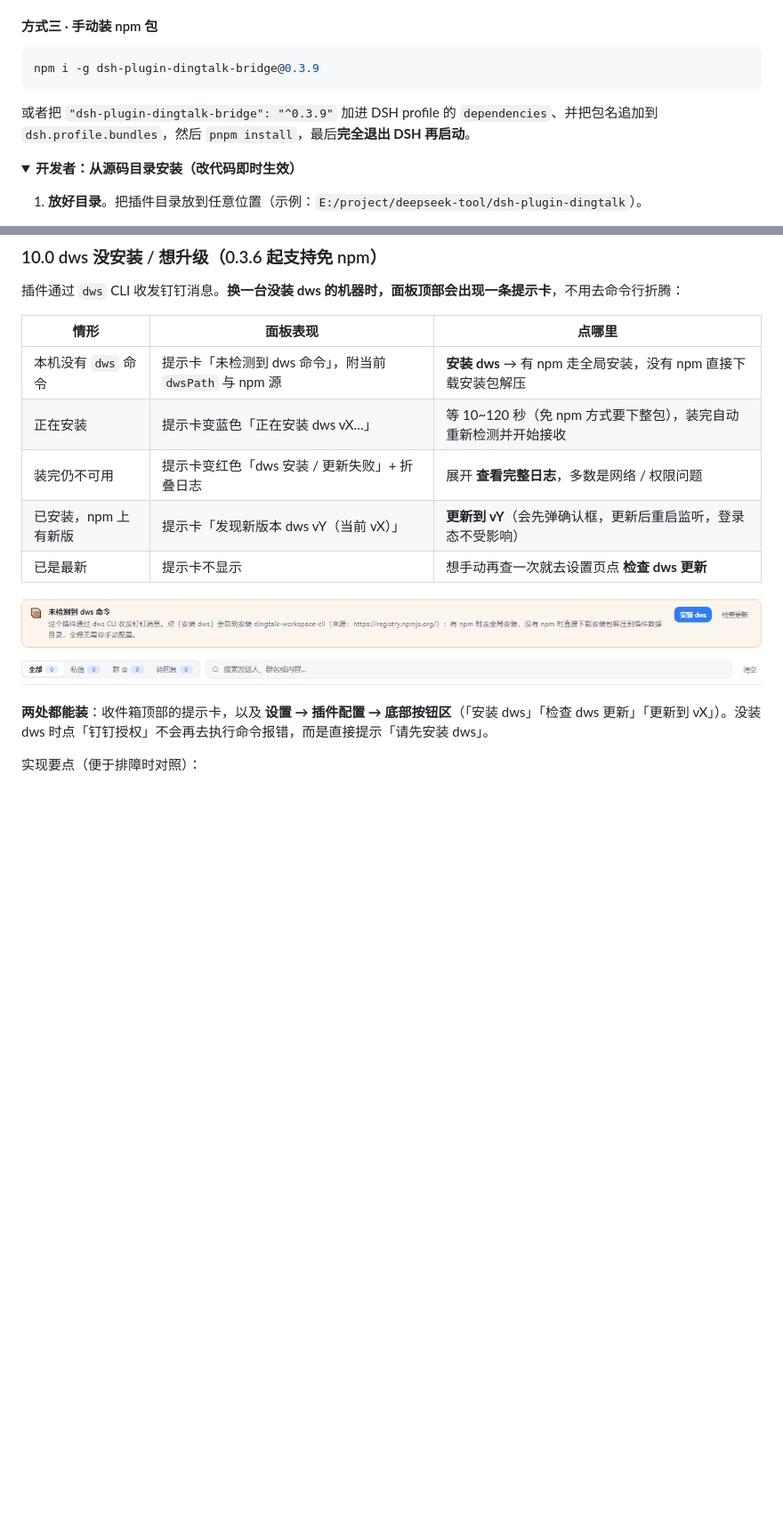
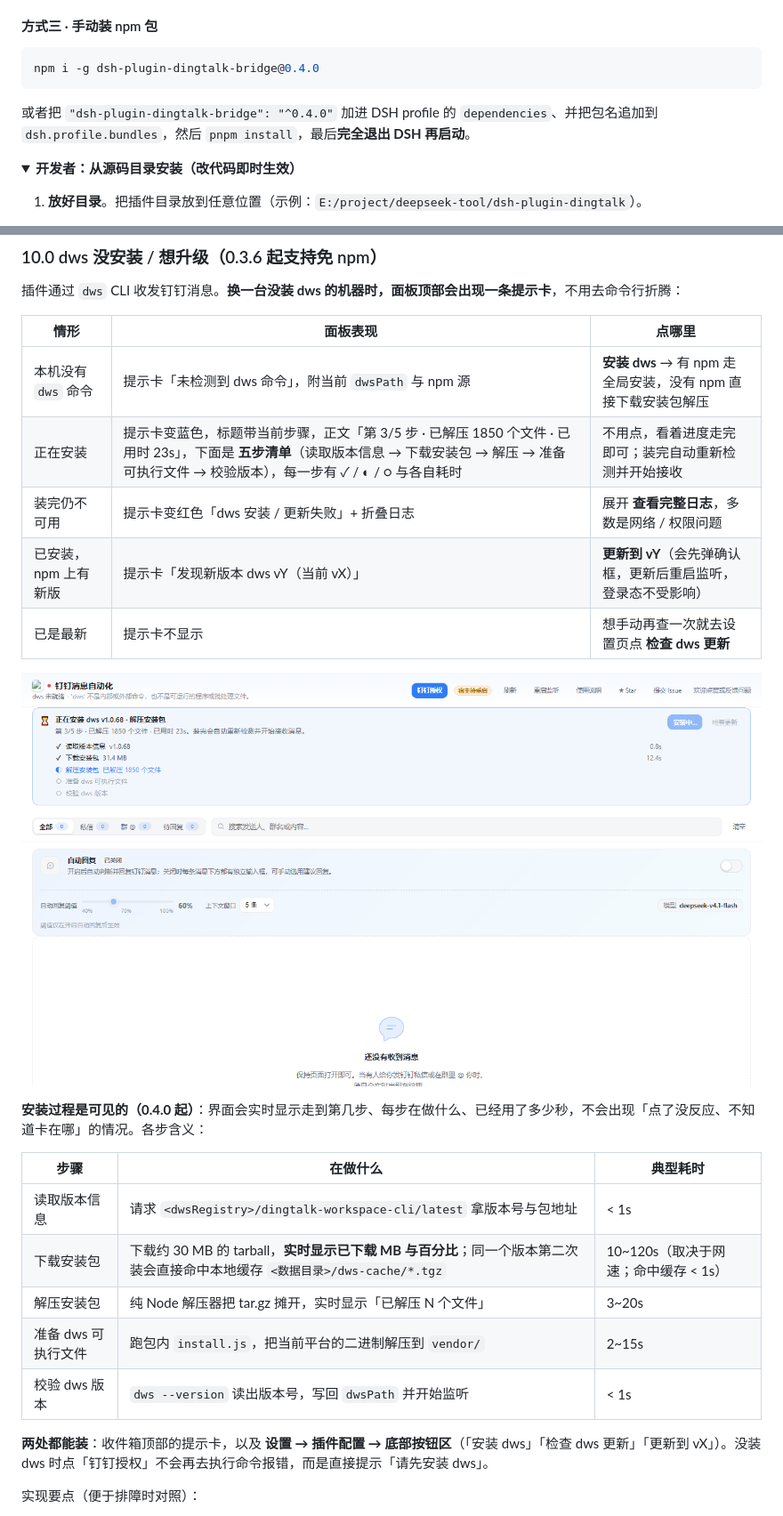
Before and after one commit to gcggcg/dsh-plugin-dingtalk-bridge, a Markdown page: docs/使用说明.md, 2 parts joined by grey strips. Shown at 89% size. GitHub-like rendering; pictures changed too: docs/images/dws-install.png; folded sections open; blank space fills up the shorter version.

````diff
--- a/docs/使用说明.md
+++ b/docs/使用说明.md
@@ -98,10 +98,10 @@ DSH → **插件市场**（Open Plugin Market）→ 搜索 `dsh-plugin-dingtalk-
 #### 方式三 · 手动装 npm 包
 
 ```bash
-npm i -g dsh-plugin-dingtalk-bridge@0.3.9
-```
-
-或者把 `"dsh-plugin-dingtalk-bridge": "^0.3.9"` 加进 DSH profile 的 `dependencies`、并把包名追加到 `dsh.profile.bundles`，然后 `pnpm install`，最后**完全退出 DSH 再启动**。
+npm i -g dsh-plugin-dingtalk-bridge@0.4.0
+```
+
+或者把 `"dsh-plugin-dingtalk-bridge": "^0.4.0"` 加进 DSH profile 的 `dependencies`、并把包名追加到 `dsh.profile.bundles`，然后 `pnpm install`，最后**完全退出 DSH 再启动**。
 
 <details>
 <summary><b>开发者：从源码目录安装（改代码即时生效）</b></summary>
@@ -1367,12 +1368,22 @@ dws 版本      1.0.68
 | 情形 | 面板表现 | 点哪里 |
 | --- | --- | --- |
 | 本机没有 `dws` 命令 | 提示卡「未检测到 dws 命令」，附当前 `dwsPath` 与 npm 源 | **安装 dws** → 有 npm 走全局安装，没有 npm 直接下载安装包解压 |
-| 正在安装 | 提示卡变蓝色「正在安装 dws vX…」 | 等 10~120 秒（免 npm 方式要下整包），装完自动重新检测并开始接收 |
+| 正在安装 | 提示卡变蓝色，标题带当前步骤，正文「第 3/5 步 · 已解压 1850 个文件 · 已用时 23s」，下面是 **五步清单**（读取版本信息 → 下载安装包 → 解压 → 准备可执行文件 → 校验版本），每一步有 ✓ / ◐ / ○ 与各自耗时 | 不用点，看着进度走完即可；装完自动重新检测并开始接收 |
 | 装完仍不可用 | 提示卡变红色「dws 安装 / 更新失败」+ 折叠日志 | 展开 **查看完整日志**，多数是网络 / 权限问题 |
 | 已安装，npm 上有新版 | 提示卡「发现新版本 dws vY（当前 vX）」 | **更新到 vY**（会先弹确认框，更新后重启监听，登录态不受影响） |
 | 已是最新 | 提示卡不显示 | 想手动再查一次就去设置页点 **检查 dws 更新** |
 
 ![dws 未安装时的提示卡](images/dws-install.png)
+
+**安装过程是可见的（0.4.0 起）**：界面会实时显示走到第几步、每步在做什么、已经用了多少秒，不会出现「点了没反应、不知道卡在哪」的情况。各步含义：
+
+| 步骤 | 在做什么 | 典型耗时 |
+| --- | --- | --- |
+| 读取版本信息 | 请求 `<dwsRegistry>/dingtalk-workspace-cli/latest` 拿版本号与包地址 | < 1s |
+| 下载安装包 | 下载约 30 MB 的 tarball，**实时显示已下载 MB 与百分比**；同一个版本第二次装会直接命中本地缓存 `<数据目录>/dws-cache/*.tgz` | 10~120s（取决于网速；命中缓存 < 1s） |
+| 解压安装包 | 纯 Node 解压器把 tar.gz 摊开，实时显示「已解压 N 个文件」 | 3~20s |
+| 准备 dws 可执行文件 | 跑包内 `install.js`，把当前平台的二进制解压到 `vendor/` | 2~15s |
+| 校验 dws 版本 | `dws --version` 读出版本号，写回 `dwsPath` 并开始监听 | < 1s |
 
 **两处都能装**：收件箱顶部的提示卡，以及 **设置 → 插件配置 → 底部按钮区**（「安装 dws」「检查 dws 更新」「更新到 vX」）。没装 dws 时点「钉钉授权」不会再去执行命令报错，而是直接提示「请先安装 dws」。
 
````
Also changed, not shown: other parts of docs/使用说明.md (+20 -2 lines), README.md (+3 -1 lines), 5 other files.
